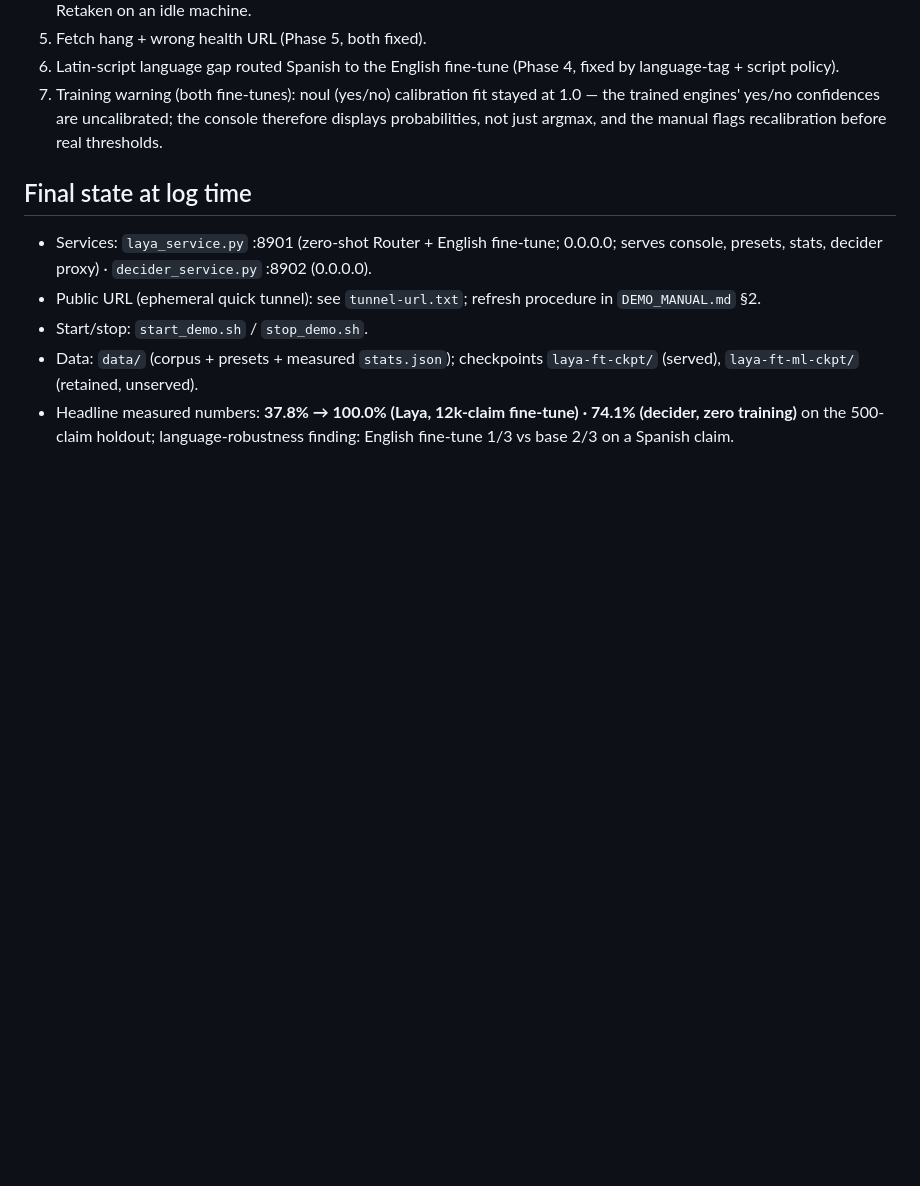
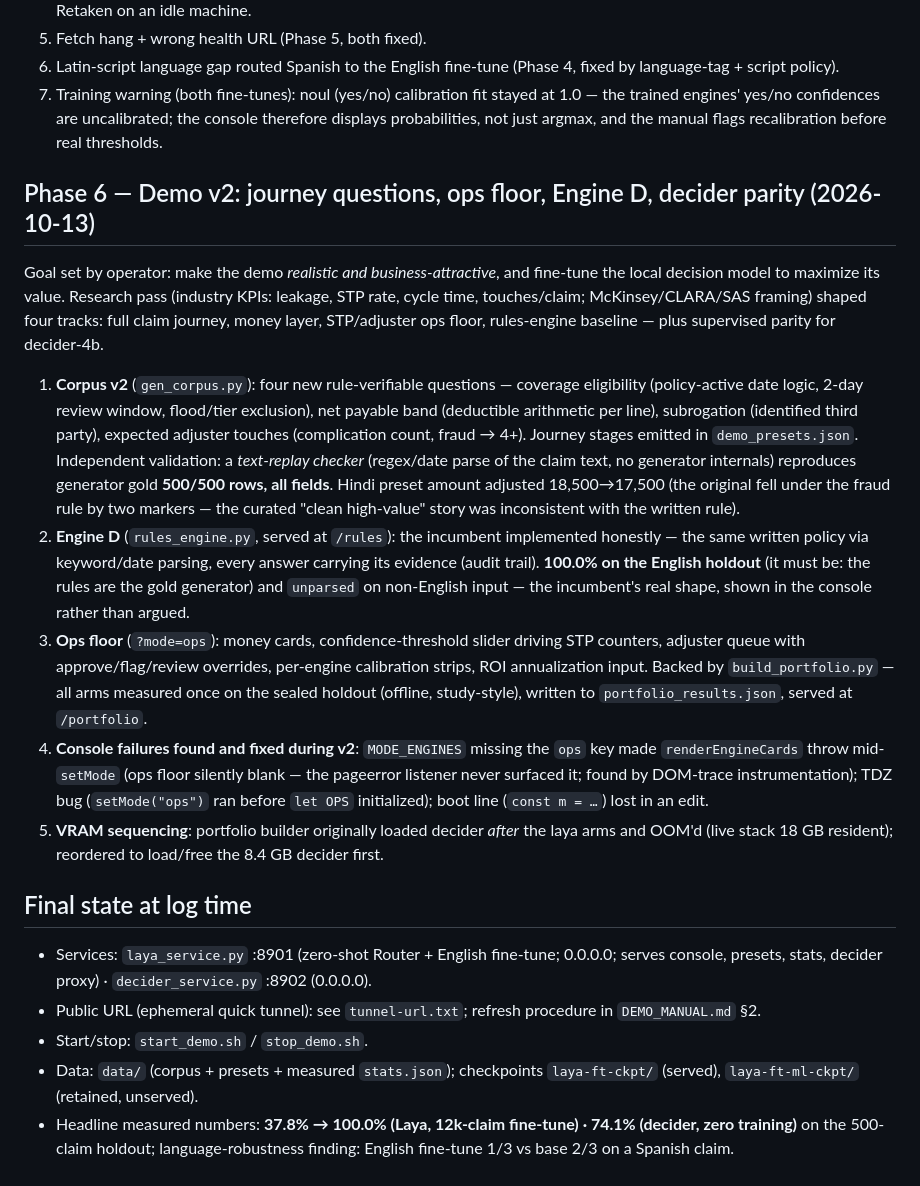
Before and after one commit to lunarpulse/decision_models_study, a Markdown page: demo-insurance/DEVELOPMENT_LOG.md, the part around the change. Rendered like a GitHub page; blank space fills up the shorter version.

```diff
--- a/demo-insurance/DEVELOPMENT_LOG.md
+++ b/demo-insurance/DEVELOPMENT_LOG.md
@@ -142,6 +142,37 @@ does the percentage come from, and why does decider show a red dot — "check th
    engines' yes/no confidences are uncalibrated; the console therefore displays probabilities,
    not just argmax, and the manual flags recalibration before real thresholds.
 
+## Phase 6 — Demo v2: journey questions, ops floor, Engine D, decider parity (2026-10-13)
+
+Goal set by operator: make the demo *realistic and business-attractive*, and fine-tune the local
+decision model to maximize its value. Research pass (industry KPIs: leakage, STP rate, cycle
+time, touches/claim; McKinsey/CLARA/SAS framing) shaped four tracks: full claim journey, money
+layer, STP/adjuster ops floor, rules-engine baseline — plus supervised parity for decider-4b.
+
+1. **Corpus v2** (`gen_corpus.py`): four new rule-verifiable questions — coverage eligibility
+   (policy-active date logic, 2-day review window, flood/tier exclusion), net payable band
+   (deductible arithmetic per line), subrogation (identified third party), expected adjuster
+   touches (complication count, fraud → 4+). Journey stages emitted in `demo_presets.json`.
+   Independent validation: a *text-replay checker* (regex/date parse of the claim text, no
+   generator internals) reproduces generator gold **500/500 rows, all fields**. Hindi preset
+   amount adjusted 18,500→17,500 (the original fell under the fraud rule by two markers — the
+   curated "clean high-value" story was inconsistent with the written rule).
+2. **Engine D** (`rules_engine.py`, served at `/rules`): the incumbent implemented honestly —
+   the same written policy via keyword/date parsing, every answer carrying its evidence
+   (audit trail). **100.0% on the English holdout** (it must be: the rules are the gold
+   generator) and `unparsed` on non-English input — the incumbent's real shape, shown in the
+   console rather than argued.
+3. **Ops floor** (`?mode=ops`): money cards, confidence-threshold slider driving STP counters,
+   adjuster queue with approve/flag/review overrides, per-engine calibration strips, ROI
+   annualization input. Backed by `build_portfolio.py` — all arms measured once on the sealed
+   holdout (offline, study-style), written to `portfolio_results.json`, served at `/portfolio`.
+4. **Console failures found and fixed during v2**: `MODE_ENGINES` missing the `ops` key made
+   `renderEngineCards` throw mid-`setMode` (ops floor silently blank — the pageerror listener
+   never surfaced it; found by DOM-trace instrumentation); TDZ bug (`setMode("ops")` ran before
+   `let OPS` initialized); boot line (`const m = …`) lost in an edit.
+5. **VRAM sequencing**: portfolio builder originally loaded decider *after* the laya arms and
+   OOM'd (live stack 18 GB resident); reordered to load/free the 8.4 GB decider first.
+
 ## Final state at log time
 
 - Services: `laya_service.py` :8901 (zero-shot Router + English fine-tune; 0.0.0.0; serves console,
```
Also changed, not shown: README.md (+21 -1 lines), demo-insurance/DEMO_MANUAL.md (+23 -6 lines), docs/img/ops-floor.png (added), 14 other files.
